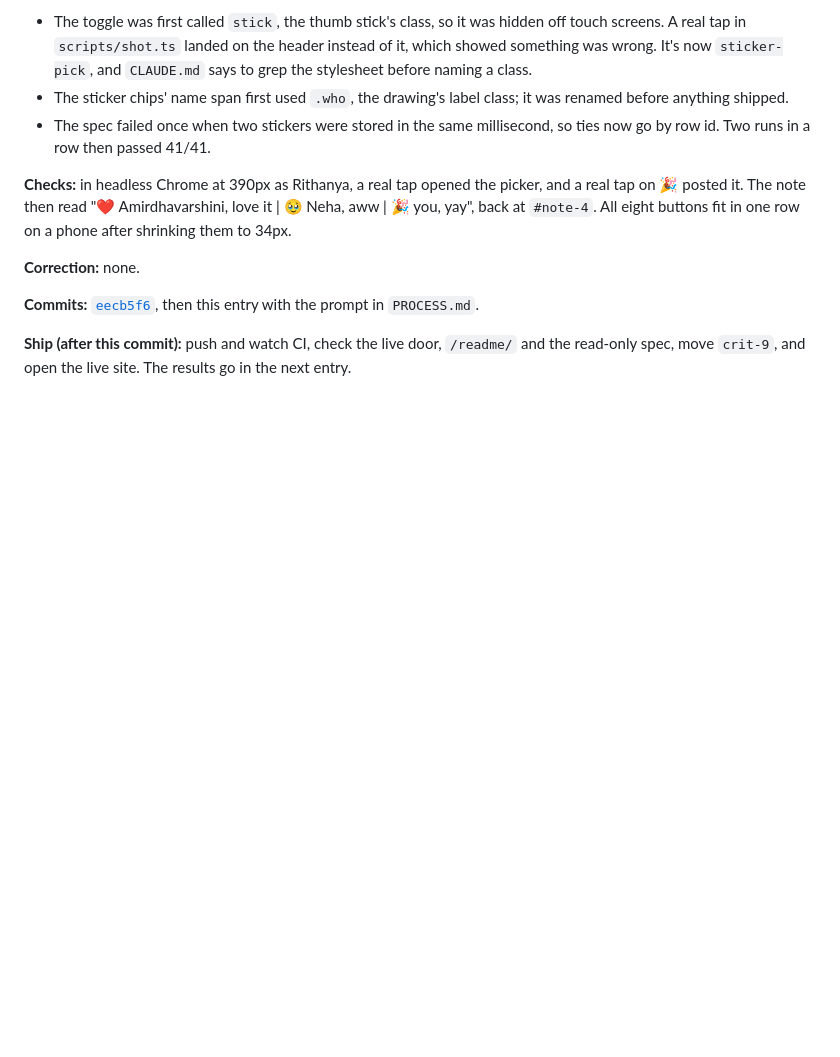
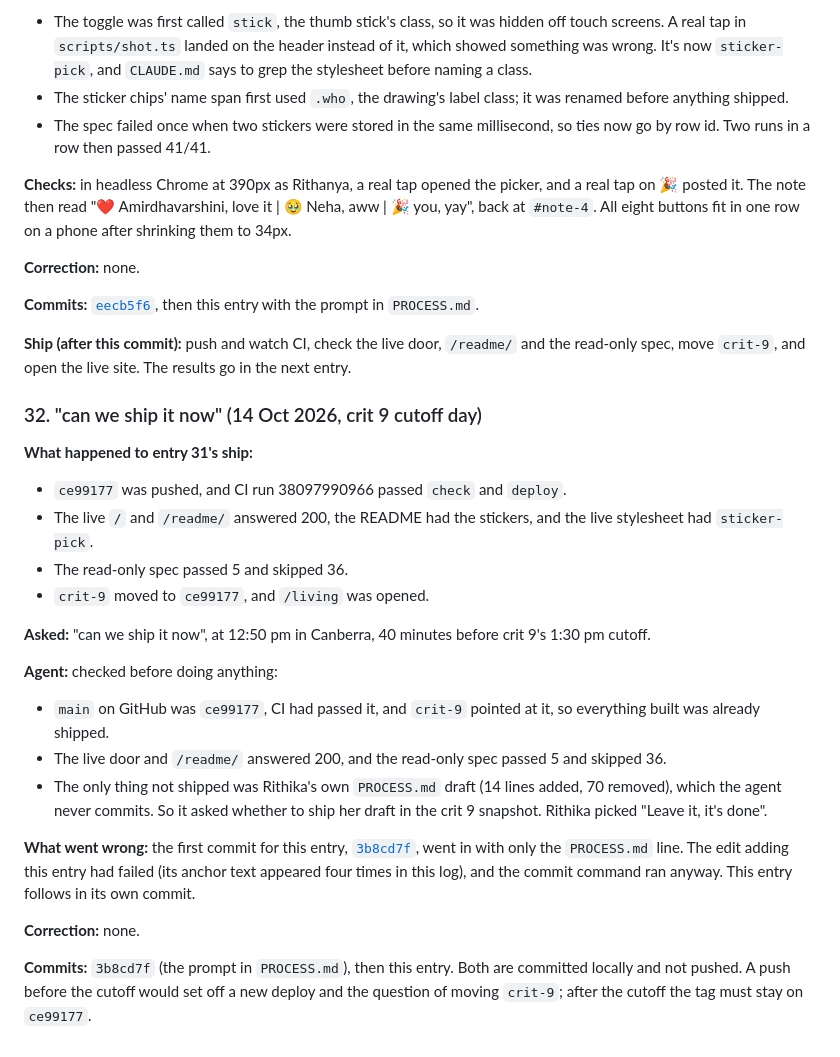
Before and after one commit to comp4020-agentic-coding-studio/comp4020-final-rithikanallaparaju16, a Markdown page: doc/process-log.md, the part around the change. Rendered like a GitHub page; blank space fills up the shorter version.

Commit message:
Add the process log entry for the crit 9 cutoff check
Co-Authored-By: Claude Opus 5.5 <noreply@anthropic.com>

```diff
--- a/doc/process-log.md
+++ b/doc/process-log.md
@@ -1834,3 +1834,38 @@ then this entry with the prompt in `PROCESS.md`.
 **Ship (after this commit):** push and watch CI, check the live door,
 `/readme/` and the read-only spec, move `crit-9`, and open the live site.
 The results go in the next entry.
+
+### 32. "can we ship it now" (14 Oct 2026, crit 9 cutoff day)
+
+**What happened to entry 31's ship:**
+- `ce99177` was pushed, and CI run 38097990966 passed `check` and `deploy`.
+- The live `/` and `/readme/` answered 200, the README had the stickers,
+  and the live stylesheet had `sticker-pick`.
+- The read-only spec passed 5 and skipped 36.
+- `crit-9` moved to `ce99177`, and `/living` was opened.
+
+**Asked:** "can we ship it now", at 12:50 pm in Canberra, 40 minutes before
+crit 9's 1:30 pm cutoff.
+
+**Agent:** checked before doing anything:
+- `main` on GitHub was `ce99177`, CI had passed it, and `crit-9` pointed at
+  it, so everything built was already shipped.
+- The live door and `/readme/` answered 200, and the read-only spec passed
+  5 and skipped 36.
+- The only thing not shipped was Rithika's own `PROCESS.md` draft (14 lines
+  added, 70 removed), which the agent never commits. So it asked whether to
+  ship her draft in the crit 9 snapshot. Rithika picked "Leave it, it's
+  done".
+
+**What went wrong:** the first commit for this entry,
+[`3b8cd7f`](https://github.com/comp4020-agentic-coding-studio/comp4020-final-rithikanallaparaju16/commit/3b8cd7f),
+went in with only the `PROCESS.md` line. The edit adding this entry had
+failed (its anchor text appeared four times in this log), and the commit
+command ran anyway. This entry follows in its own commit.
+
+**Correction:** none.
+
+**Commits:** `3b8cd7f` (the prompt in `PROCESS.md`), then this entry. Both
+are committed locally and not pushed. A push before the cutoff would set off
+a new deploy and the question of moving `crit-9`; after the cutoff the tag
+must stay on `ce99177`.
```
